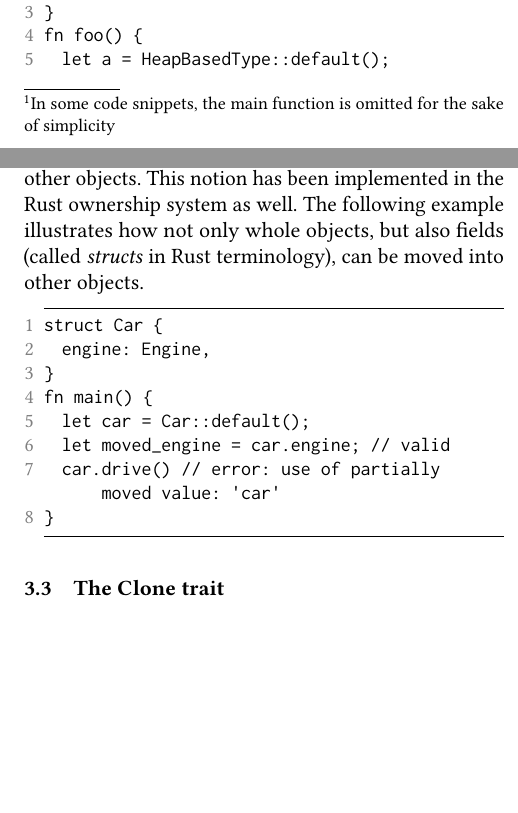
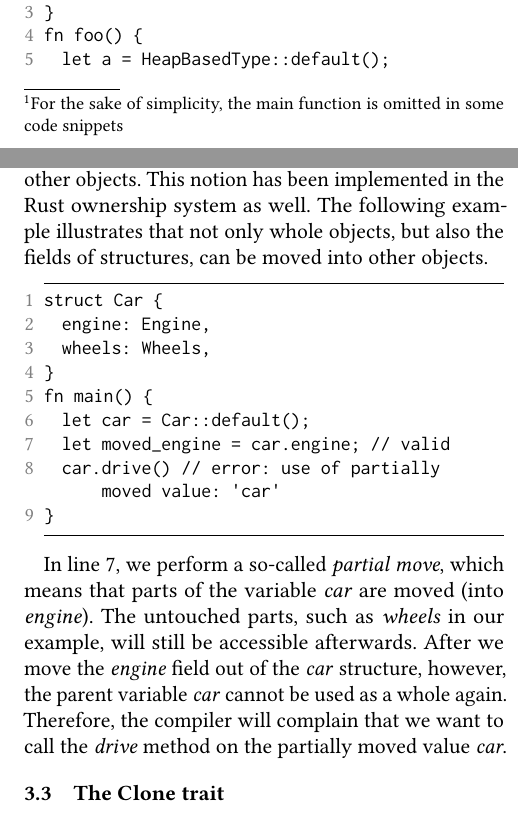
Before and after one commit to fritzrehde/tum-seminar-paper, a LaTeX paper (paper/paper.tex): two parts of the columns of pages 5 and 6 of 8, joined at a grey line, cut so that both start at the same text, the shorter picture padded with empty space. Compiled offline with pdfLaTeX.

Commit message:
Finished section on partial moves in rust

```diff
--- a/paper/paper.tex
+++ b/paper/paper.tex
@@ -396,7 +396,7 @@ Since heap-based values could be arbitrarily large at runtime, copying the whole
 There are several different scenarios in which ownership is transferred.
 
 In the simplest scenario, ownership is transferred from the variable \emph{a} to the variable \emph{b} when \emph{b} is assigned to \emph{a}.
-\footnote{In some code snippets, the main function is omitted for the sake of simplicity}
+\footnote{For the sake of simplicity, the main function is omitted in some code snippets}
 
 \begin{lstlisting}
 let a = HeapBasedType::default();
@@ -465,11 +465,12 @@ Therefore, the program compiles and "x: hello world, y: hello world" is printed
 
 In their work on the owners-as-modifiers property, Clarke et al. \cite{ownership-types-survey} emphasize that rather than simply protecting the fields of an object from external access, ownership types also protect the objects stored in the fields, thereby enabling an object to claim (exclusive) ownership of and access to other objects.
 This notion has been implemented in the Rust ownership system as well.
-The following example illustrates how not only whole objects, but also fields (called \emph{structs} in Rust terminology), can be moved into other objects.
+The following example illustrates that not only whole objects, but also the fields of structures, can be moved into other objects.
 
 \begin{lstlisting}
 struct Car {
   engine: Engine,
+  wheels: Wheels,
 }
 fn main() {
   let car = Car::default();
@@ -478,7 +479,10 @@ fn main() {
 }
 \end{lstlisting}
 
-% TODO
+In line 7, we perform a so-called \emph{partial move}, which means that parts of the variable \emph{car} are moved (into \emph{engine}).
+The untouched parts, such as \emph{wheels} in our example, will still be accessible afterwards.
+After we move the \emph{engine} field out of the \emph{car} structure, however, the parent variable \emph{car} cannot be used as a whole again.
+Therefore, the compiler will complain that we want to call the \emph{drive} method on the partially moved value \emph{car}.
 
 
 \subsection{The Clone trait}
```
